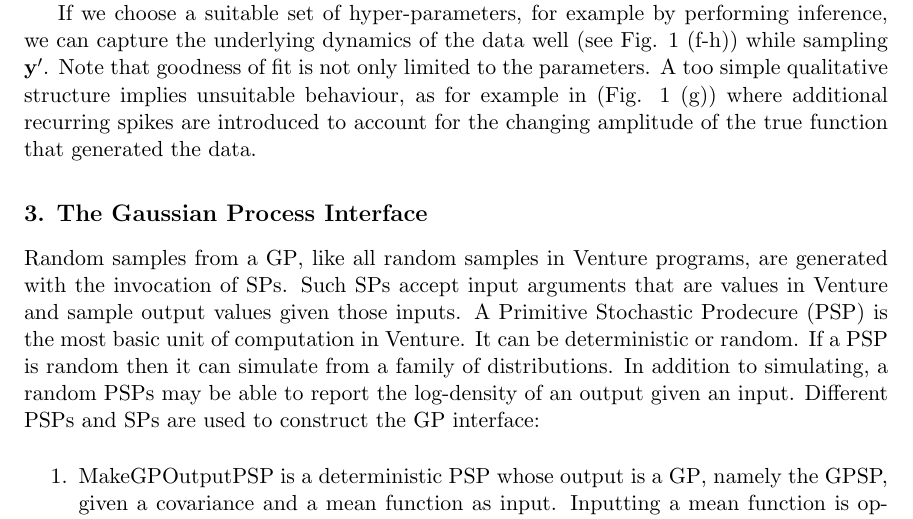
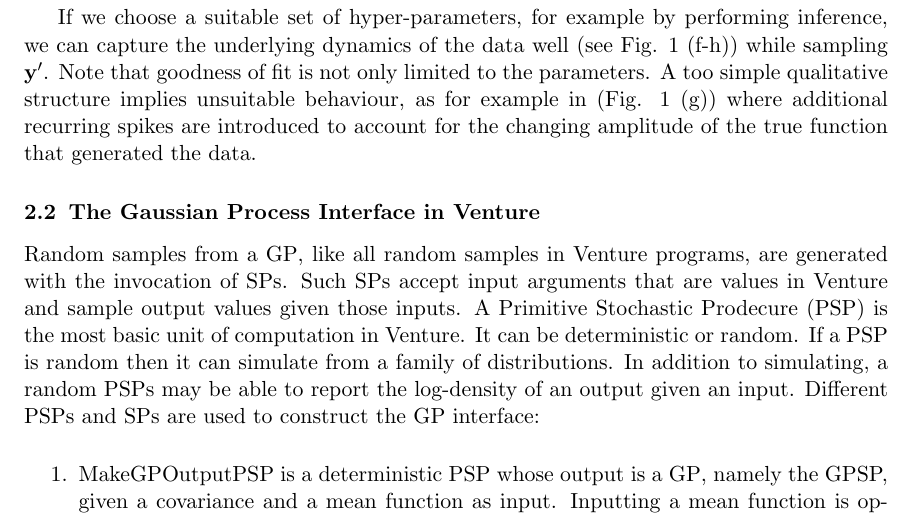
Before and after one commit to Schaechtle/Paper_VentureGP, a LaTeX paper (VentureGP.01.tex): part of page 7 of 37, cut so that both start at the same text. Compiled offline with pdfLaTeX.

Commit message:
turned GP interface from a section into a subsection

```diff
--- a/VentureGP.01.tex
+++ b/VentureGP.01.tex
@@ -298,7 +298,7 @@ Gaussian Processes (GPs) are widely used tools in statistics, machine learning,
 
 %\subsection{A Bayesian interpretation}
 %\input{sections/MHvsMAP.tex}
-\section{The Gaussian Process Interface}
+\subsection{The Gaussian Process Interface in Venture}
 \input{sections/GPinterface.tex}
 \section{Gaussian Process Memoization in Venture}
 \input{sections/gpmem.tex}
```
